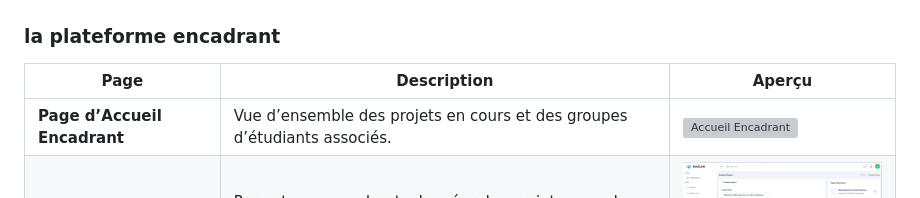
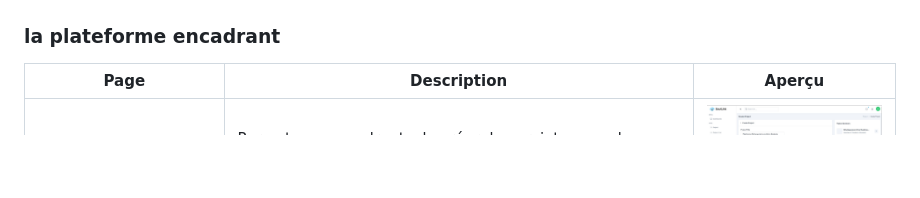
Before and after one commit to hossamtech/Application-Web-pour-la-Gestion-des-Projets-de-Fin-d-etudes, a Markdown page: README.md, the part around the change. Rendered like a GitHub page; blank space fills up the shorter version; grey boxes are pictures that could not be loaded.

```diff
--- a/README.md
+++ b/README.md
@@ -89,13 +89,6 @@ Ce projet vise à développer une **application web** permettant de gérer les P
   </thead>
   <tbody>
     <tr>
-      <td><b>Page d’Accueil Encadrant</b></td>
-      <td>Vue d’ensemble des projets en cours et des groupes d’étudiants associés.</td>
-      <td>
-        <img src="screenschot_app/home-encadrant.jpg" alt="Accueil Encadrant" width="300">
-      </td>
-    </tr>
-    <tr>
       <td><b>Création de Projets</b></td>
       <td>Permet aux encadrants de créer des projets avec des descriptions détaillées et de définir les critères requis.</td>
       <td>
```
